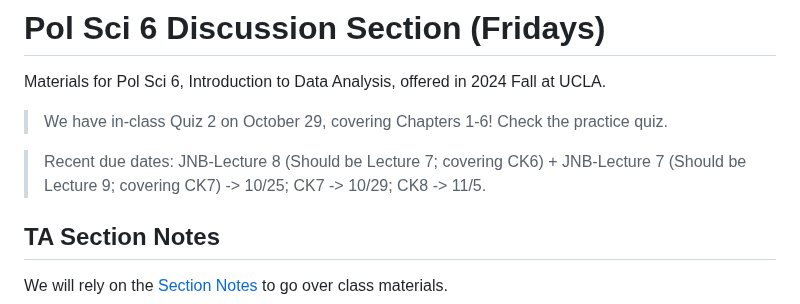
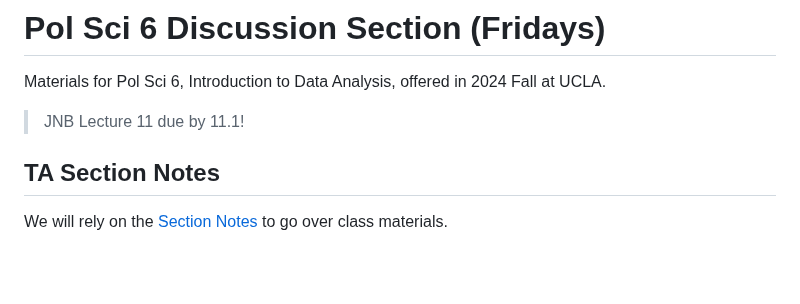
Before and after one commit to haotianchen/ps6, a Markdown page: README.md, the part around the change. Drawn GitHub-style; blank space fills up the shorter version.

```diff
--- a/README.md
+++ b/README.md
@@ -1,9 +1,7 @@
 # Pol Sci 6 Discussion Section (Fridays)
 Materials for Pol Sci 6, Introduction to Data Analysis, offered in 2024 Fall at UCLA.
 
-> We have in-class Quiz 2 on October 29, covering Chapters 1-6! Check the practice quiz.
-
-> Recent due dates: JNB-Lecture 8 (Should be Lecture 7; covering CK6) + JNB-Lecture 7 (Should be Lecture 9; covering CK7) -> 10/25; CK7 -> 10/29; CK8 -> 11/5.
+> JNB Lecture 11 due by 11.1!
 
 ## TA Section Notes
 We will rely on the [Section Notes](https://htmlpreview.github.io/?https://github.com/haotianchen/ps6/blob/main/notes.html) to go over class materials.
```
